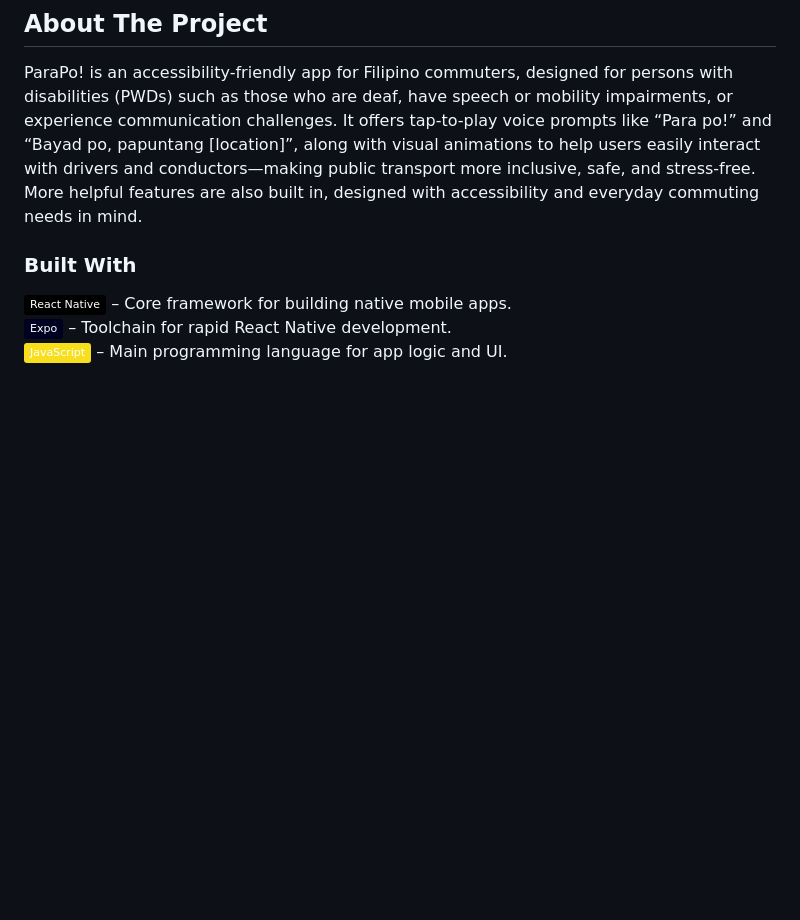
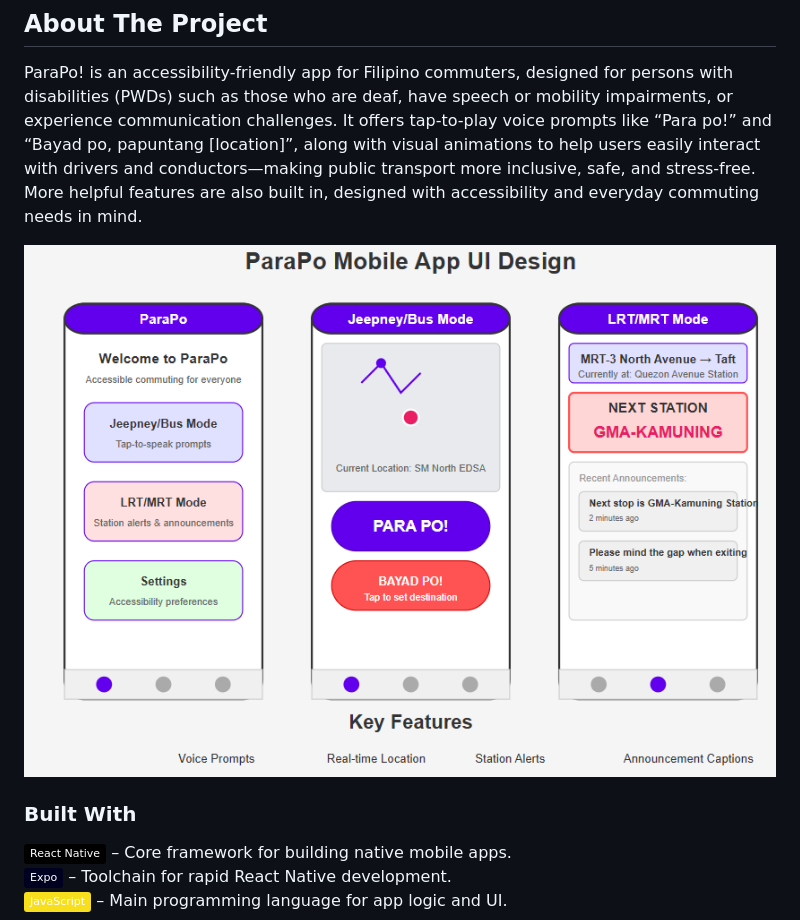
Before and after one commit to reskydevs/alalay, a Markdown page: README.md, the part around the change. GitHub-like rendering; badges without logos; blank space fills up the shorter version.

Commit message:
Add draft plan image to README
Added a draft plan image to the README for better project visualization.

```diff
--- a/README.md
+++ b/README.md
@@ -22,6 +22,8 @@ This is a [React Native with Expo](https://reactnative.dev/docs/environment-setu
 ## About The Project
 
 ParaPo! is an accessibility-friendly app for Filipino commuters, designed for persons with disabilities (PWDs) such as those who are deaf, have speech or mobility impairments, or experience communication challenges. It offers tap-to-play voice prompts like “Para po!” and “Bayad po, papuntang [location]”, along with visual animations to help users easily interact with drivers and conductors—making public transport more inclusive, safe, and stress-free. More helpful features are also built in, designed with accessibility and everyday commuting needs in mind.
+
+![Draft Plan](./docs/plan.png)
 
 ### Built With
 
```
